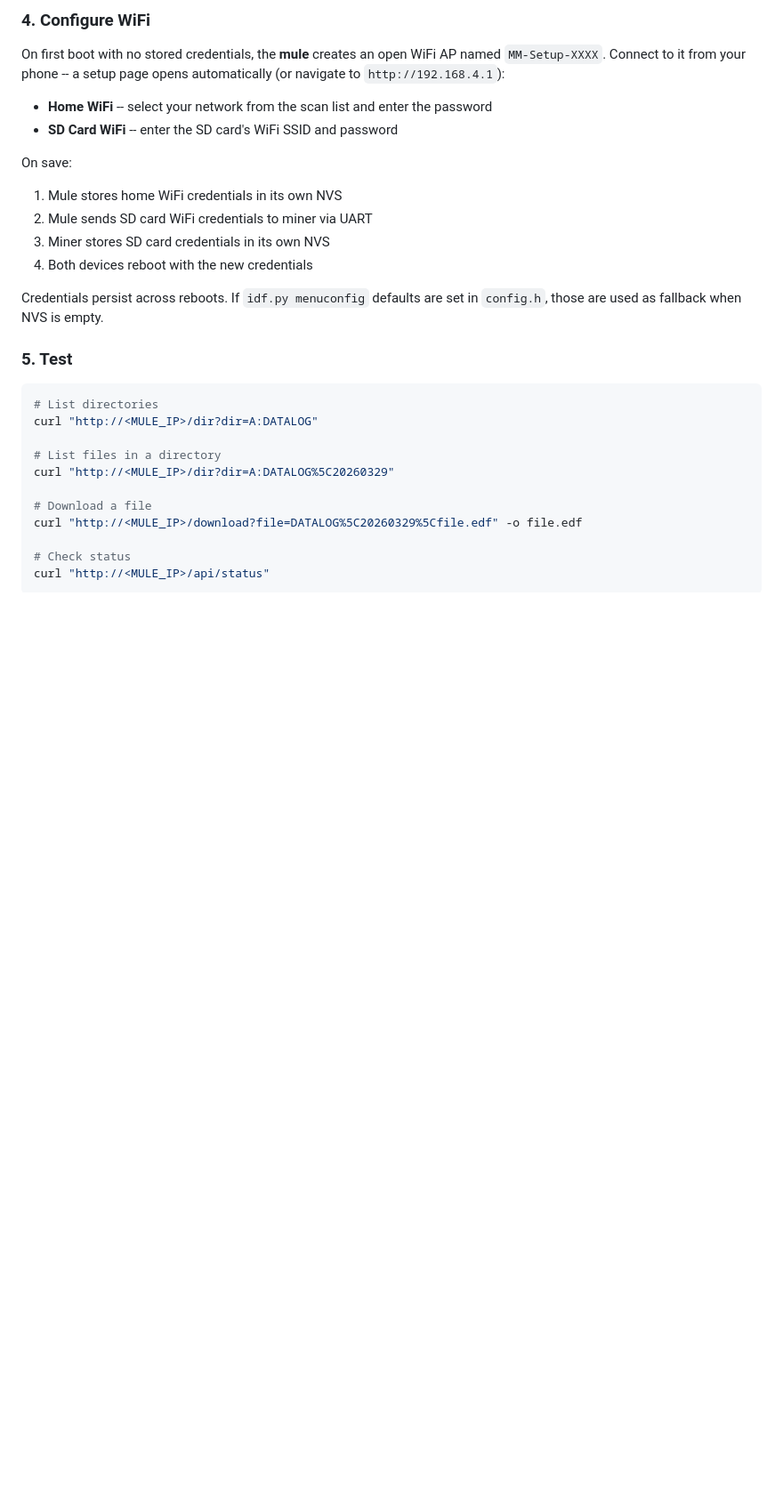
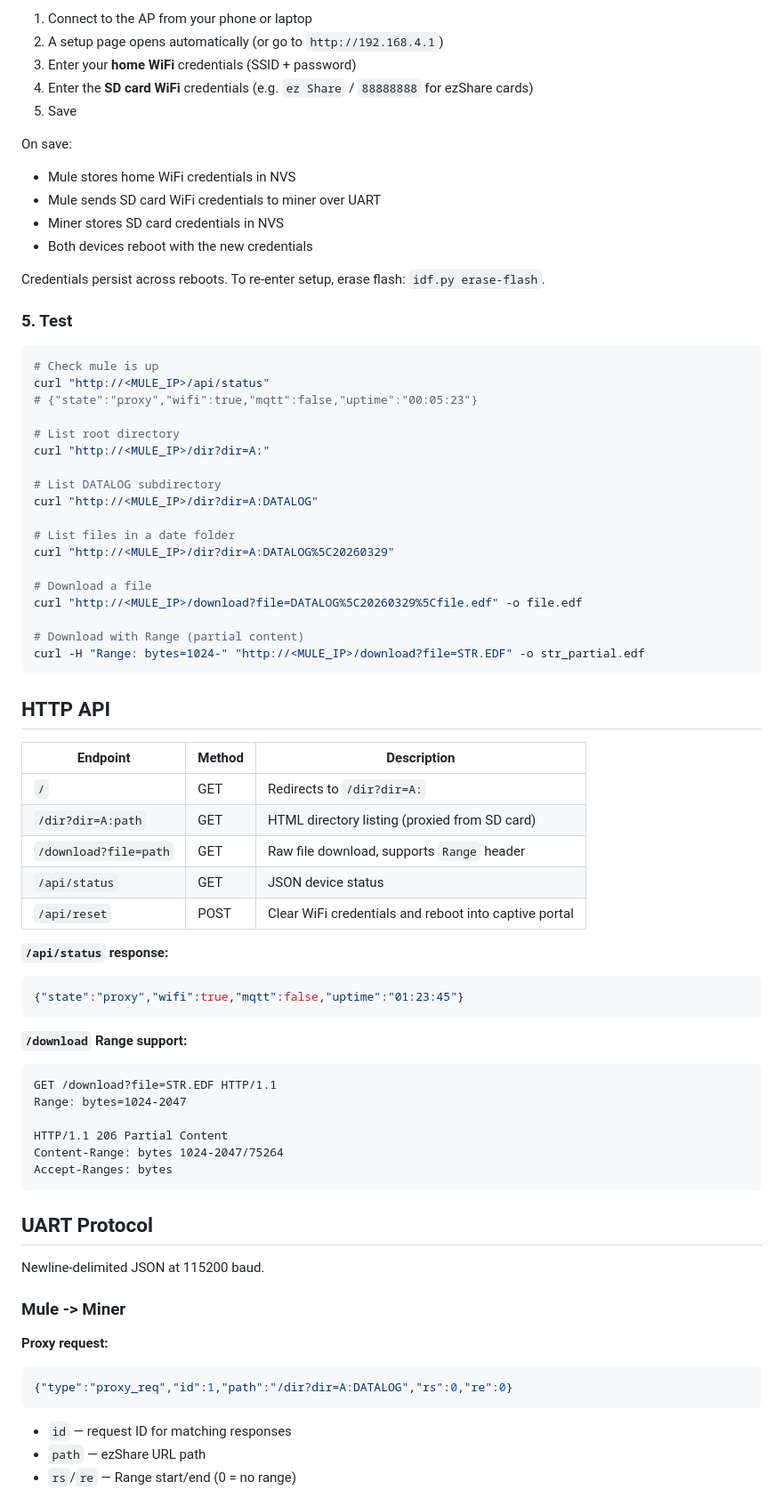
Before and after one commit to hms-homelab/hms-mm, a Markdown page: README.md, the part around one of its changes. Shown at 89% size. GitHub-like rendering; blank space fills up the shorter version.

````diff
--- a/README.md
+++ b/README.md
@@ -67,30 +84,77 @@ Connect miner and mule with 2 signal wires + ground (TX/RX crossed):
 
-### 4. Configure WiFi
-
-On first boot with no stored credentials, the **mule** creates an open WiFi AP named `MM-Setup-XXXX`. Connect to it from your phone -- a setup page opens automatically (or navigate to `http://192.168.4.1`):
-
-- **Home WiFi** -- select your network from the scan list and enter the password
-- **SD Card WiFi** -- enter the SD card's WiFi SSID and password
+1. Connect to the AP from your phone or laptop
+2. A setup page opens automatically (or go to `http://192.168.4.1`)
+3. Enter your **home WiFi** credentials (SSID + password)
+4. Enter the **SD card WiFi** credentials (e.g. `ez Share` / `88888888` for ezShare cards)
+5. Save
 
 On save:
-1. Mule stores home WiFi credentials in its own NVS
-2. Mule sends SD card WiFi credentials to miner via UART
-3. Miner stores SD card credentials in its own NVS
-4. Both devices reboot with the new credentials
+- Mule stores home WiFi credentials in NVS
+- Mule sends SD card WiFi credentials to miner over UART
+- Miner stores SD card credentials in NVS
+- Both devices reboot with the new credentials
 
-Credentials persist across reboots. If `idf.py menuconfig` defaults are set in `config.h`, those are used as fallback when NVS is empty.
+Credentials persist across reboots. To re-enter setup, erase flash: `idf.py erase-flash`.
 
 ### 5. Test
 
 ```bash
-# List directories
+# Check mule is up
+curl "http://<MULE_IP>/api/status"
+# {"state":"proxy","wifi":true,"mqtt":false,"uptime":"00:05:23"}
+
+# List root directory
+curl "http://<MULE_IP>/dir?dir=A:"
+
+# List DATALOG subdirectory
 curl "http://<MULE_IP>/dir?dir=A:DATALOG"
 
-# List files in a directory
+# List files in a date folder
 curl "http://<MULE_IP>/dir?dir=A:DATALOG%5C20260329"
 
 # Download a file
 curl "http://<MULE_IP>/download?file=DATALOG%5C20260329%5Cfile.edf" -o file.edf
 
-# Check status
-curl "http://<MULE_IP>/api/status"
+# Download with Range (partial content)
+curl -H "Range: bytes=1024-" "http://<MULE_IP>/download?file=STR.EDF" -o str_partial.edf
+```
+
+## HTTP API
+
+| Endpoint | Method | Description |
+|----------|--------|-------------|
+| `/` | GET | Redirects to `/dir?dir=A:` |
+| `/dir?dir=A:path` | GET | HTML directory listing (proxied from SD card) |
+| `/download?file=path` | GET | Raw file download, supports `Range` header |
+| `/api/status` | GET | JSON device status |
+| `/api/reset` | POST | Clear WiFi credentials and reboot into captive portal |
+
+**`/api/status` response:**
+```json
+{"state":"proxy","wifi":true,"mqtt":false,"uptime":"01:23:45"}
+```
+
+**`/download` Range support:**
+```
+GET /download?file=STR.EDF HTTP/1.1
+Range: bytes=1024-2047
+
+HTTP/1.1 206 Partial Content
+Content-Range: bytes 1024-2047/75264
+Accept-Ranges: bytes
+```
+
+## UART Protocol
+
+Newline-delimited JSON at 115200 baud.
+
+### Mule -> Miner
+
+**Proxy request:**
+```json
+{"type":"proxy_req","id":1,"path":"/dir?dir=A:DATALOG","rs":0,"re":0}
+```
+- `id` — request ID for matching responses
+- `path` — ezShare URL path
+- `rs`/`re` — Range start/end (0 = no range)
+
````
Also changed, not shown: other parts of README.md (+91 -68 lines).
